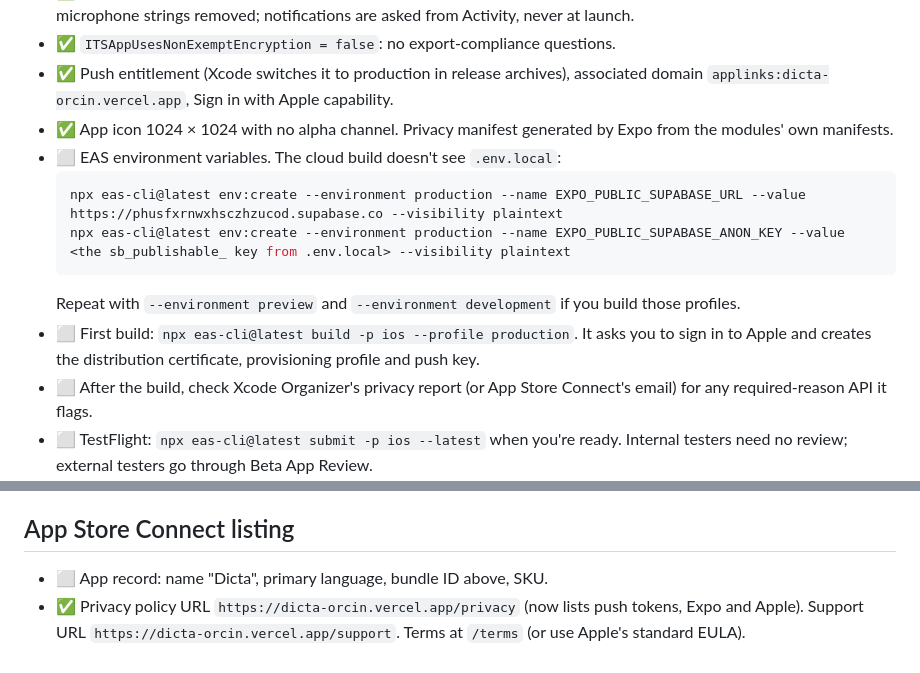
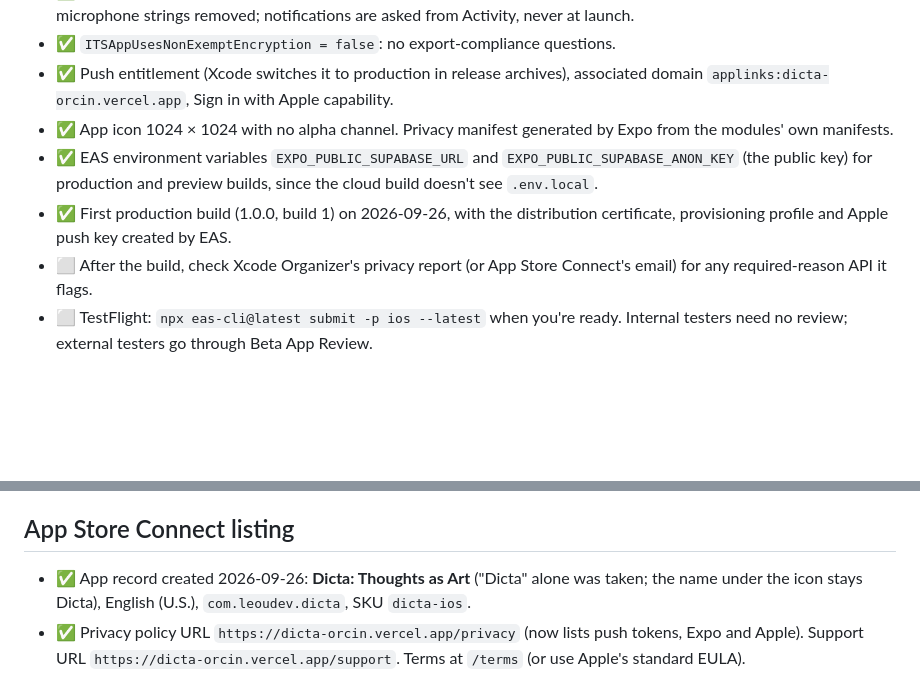
Before and after one commit to LeouDev/dicta, a Markdown page: docs/app-store-checklist.md, 2 parts joined by grey strips. GitHub-like rendering; blank space fills up the shorter version.

Commit message:
Checklist: EAS variables, first build and the App Store record are done
Co-Authored-By: Claude Opus 5.5 <noreply@anthropic.com>

````diff
--- a/docs/app-store-checklist.md
+++ b/docs/app-store-checklist.md
@@ -10,13 +10,8 @@
 - ✅ `ITSAppUsesNonExemptEncryption = false`: no export-compliance questions.
 - ✅ Push entitlement (Xcode switches it to production in release archives), associated domain `applinks:dicta-orcin.vercel.app`, Sign in with Apple capability.
 - ✅ App icon 1024 × 1024 with no alpha channel. Privacy manifest generated by Expo from the modules' own manifests.
-- ⬜ EAS environment variables. The cloud build doesn't see `.env.local`:
-  ```bash
-  npx eas-cli@latest env:create --environment production --name EXPO_PUBLIC_SUPABASE_URL --value https://phusfxrnwxhsczhzucod.supabase.co --visibility plaintext
-  npx eas-cli@latest env:create --environment production --name EXPO_PUBLIC_SUPABASE_ANON_KEY --value <the sb_publishable_ key from .env.local> --visibility plaintext
-  ```
-  Repeat with `--environment preview` and `--environment development` if you build those profiles.
-- ⬜ First build: `npx eas-cli@latest build -p ios --profile production`. It asks you to sign in to Apple and creates the distribution certificate, provisioning profile and push key.
+- ✅ EAS environment variables `EXPO_PUBLIC_SUPABASE_URL` and `EXPO_PUBLIC_SUPABASE_ANON_KEY` (the public key) for production and preview builds, since the cloud build doesn't see `.env.local`.
+- ✅ First production build (1.0.0, build 1) on 2026-09-26, with the distribution certificate, provisioning profile and Apple push key created by EAS.
 - ⬜ After the build, check Xcode Organizer's privacy report (or App Store Connect's email) for any required-reason API it flags.
 - ⬜ TestFlight: `npx eas-cli@latest submit -p ios --latest` when you're ready. Internal testers need no review; external testers go through Beta App Review.
 
@@ -38,7 +33,7 @@
 
 ## App Store Connect listing
 
-- ⬜ App record: name "Dicta", primary language, bundle ID above, SKU.
+- ✅ App record created 2026-09-26: **Dicta: Thoughts as Art** ("Dicta" alone was taken; the name under the icon stays Dicta), English (U.S.), `com.leoudev.dicta`, SKU `dicta-ios`.
 - ✅ Privacy policy URL `https://dicta-orcin.vercel.app/privacy` (now lists push tokens, Expo and Apple). Support URL `https://dicta-orcin.vercel.app/support`. Terms at `/terms` (or use Apple's standard EULA).
 - ⬜ App Privacy answers, all used for app functionality, all linked to the user, none for tracking:
   - Contact info: email address; name (display name).
````
